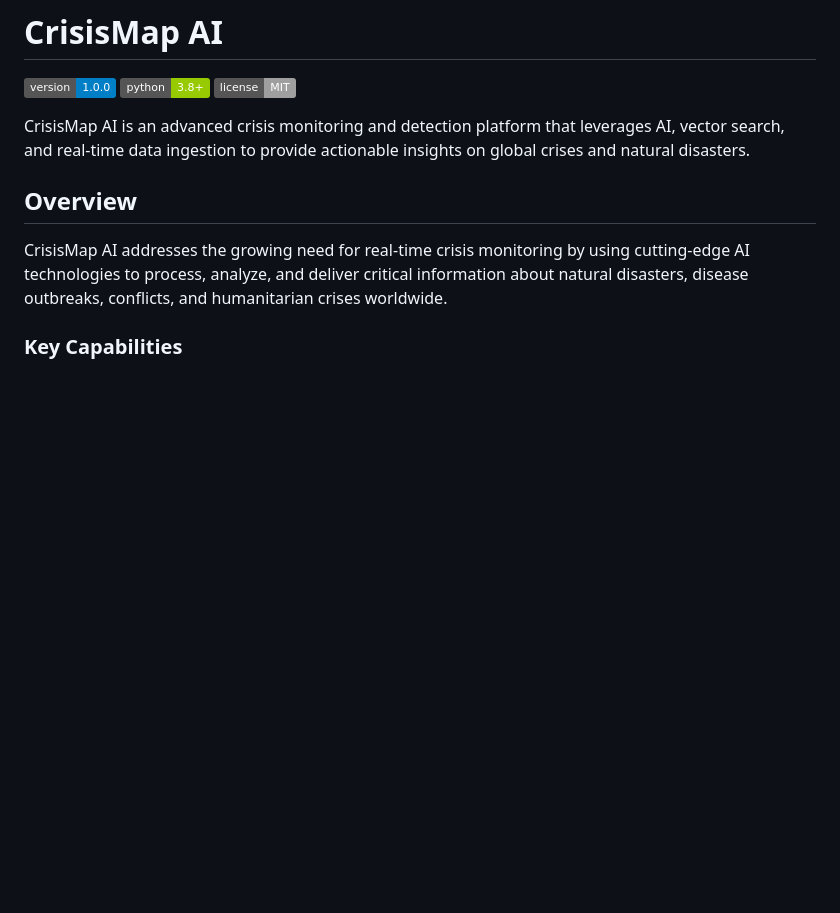
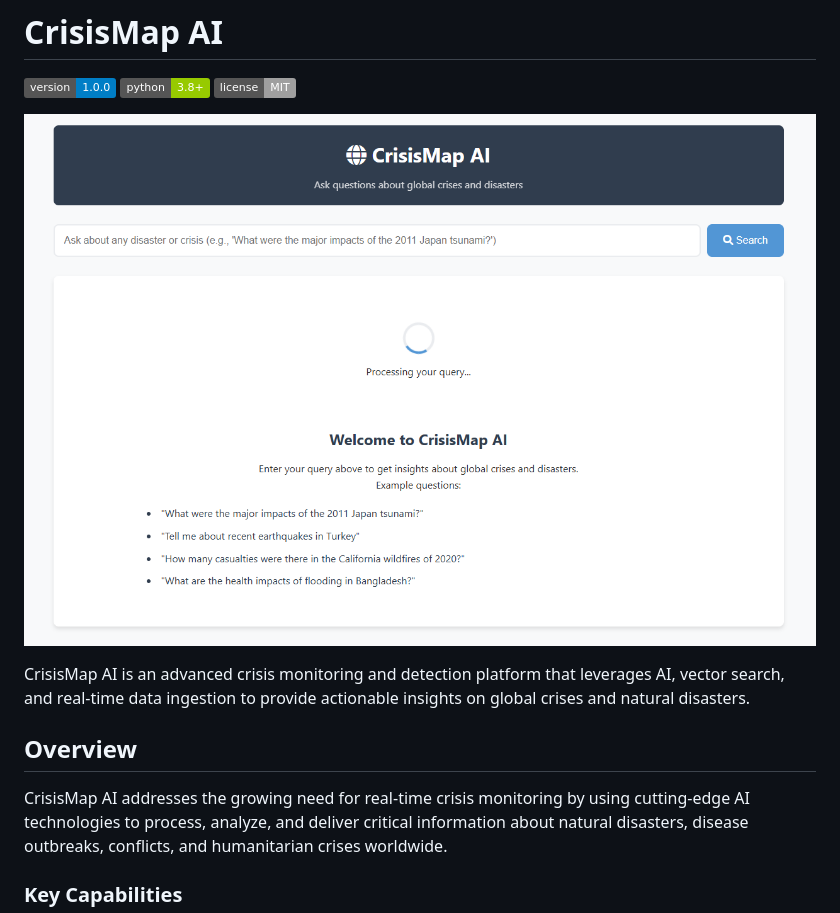
Before and after one commit to Mukprojects/CrisisMap_AI, a Markdown page: README.md, the part around the change. Drawn GitHub-style; badges without logos; blank space fills up the shorter version.

```diff
--- a/README.md
+++ b/README.md
@@ -3,6 +3,8 @@
 ![Version](https://img.shields.io/badge/version-1.0.0-blue)
 ![Python](https://img.shields.io/badge/python-3.8%2B-green)
 ![License](https://img.shields.io/badge/license-MIT-lightgrey)
+
+![Image Alt](https://github.com/Mukprojects/CrisisMap_AI/blob/d70feeb9e99029bc67ab2df8c10c01ac301a5ad1/Crisismap.png)
 
 CrisisMap AI is an advanced crisis monitoring and detection platform that leverages AI, vector search, and real-time data ingestion to provide actionable insights on global crises and natural disasters.
 
```
